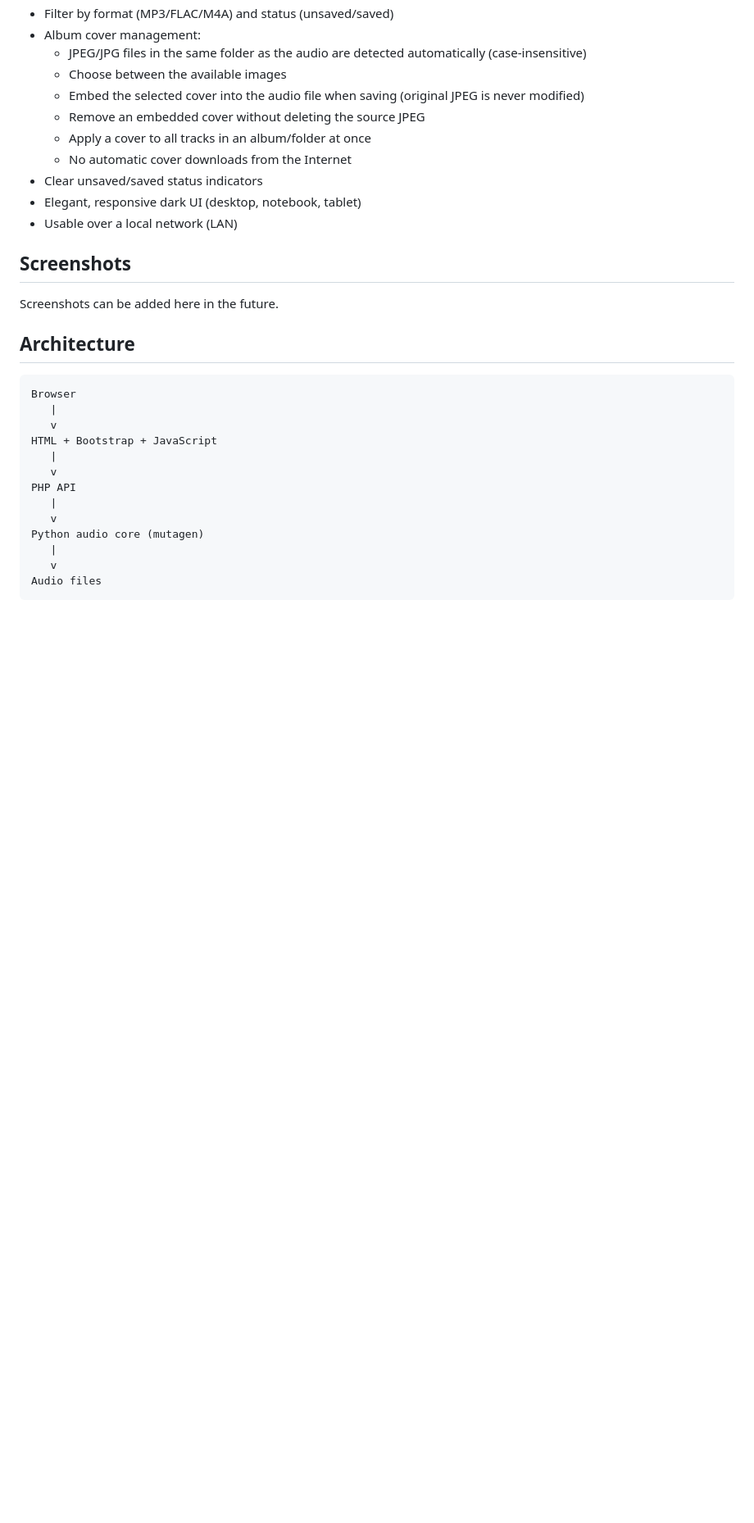
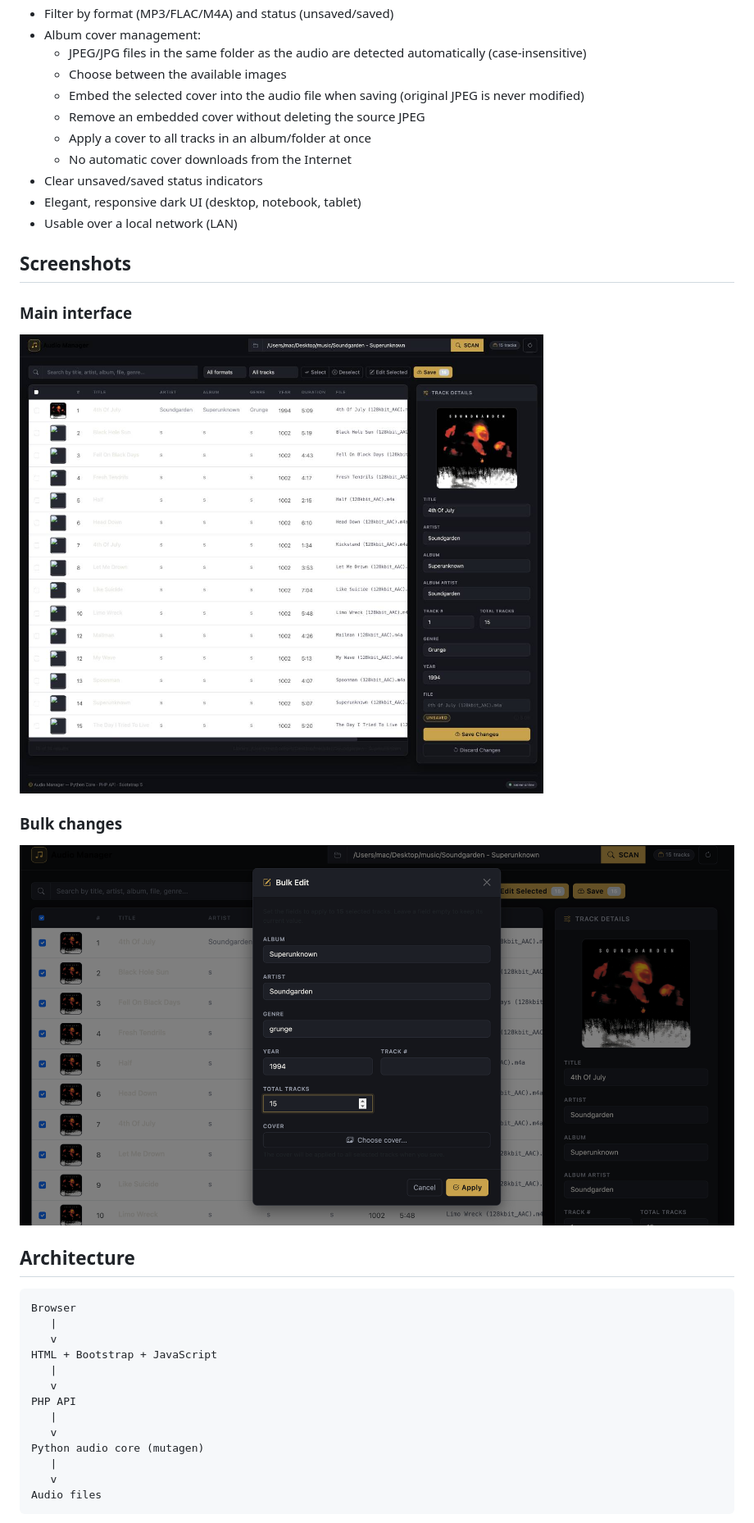
Before and after one commit to aomame-lab/audio-metadati-manager, a Markdown page: README.md, the part around the change printed below. Shown: that part at 82% size. GitHub-like rendering; pictures changed too: screenshots/preview.jpg (added), screenshots/preview2.png (added); blank space fills up the shorter version.

Commit message:
Add screenshots and update README

```diff
--- a/README.md
+++ b/README.md
@@ -26,7 +26,13 @@ A command-line interface (CLI) for the same Python core is also included.
 
 ## Screenshots
 
-Screenshots can be added here in the future.
+### Main interface
+
+![alt text](screenshots/preview.jpg)
+
+### Bulk changes
+
+![alt text](screenshots/preview2.png)
 
 ## Architecture
 
```
Also changed, not shown: other parts of README.md (+2 -2 lines).
